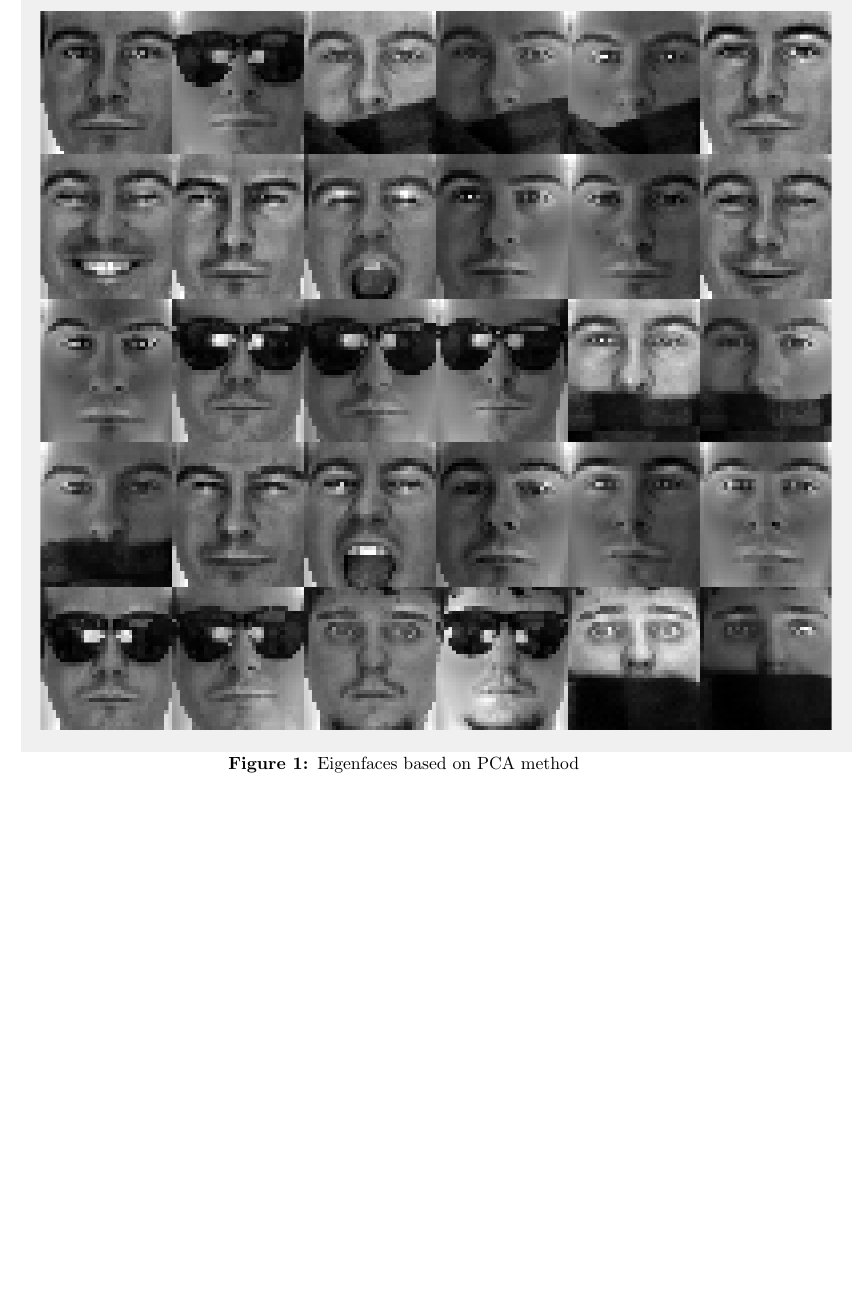
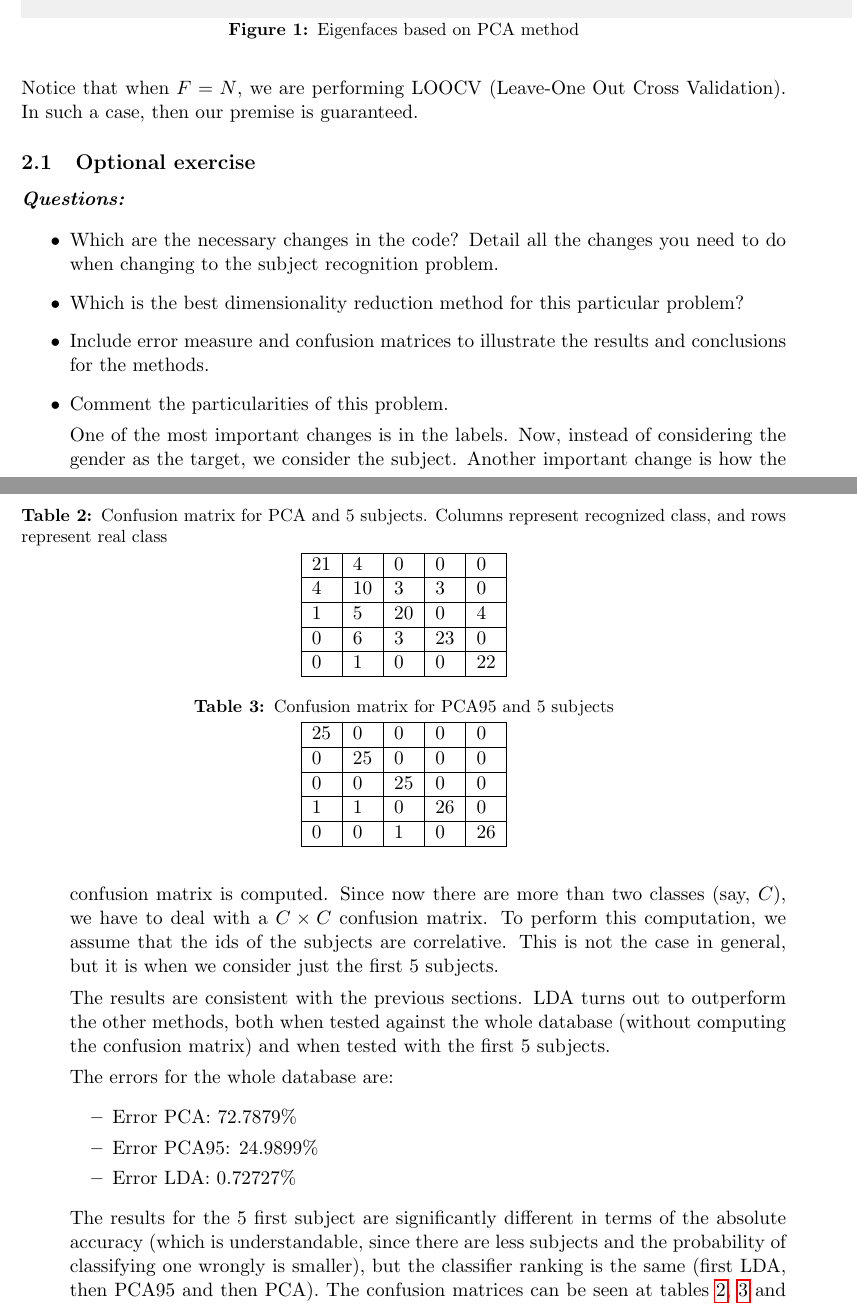
Before and after one commit to JohannesHeidecke/UPC-MAI-CV, a LaTeX document (Lab6/report/report.tex, which reads Lab6/report/tex/subject.tex): part of page 5 of 6 before the commit and two parts of pages 5 and 6 of 7 after it, the two joined at a grey line, cut so that both start at the same text, the shorter picture padded with empty space. Compiled offline with pdfLaTeX.

Commit message:
Opt exercise report

```diff
--- a/Lab6/report/tex/subject.tex
+++ b/Lab6/report/tex/subject.tex
@@ -5,6 +5,12 @@
 $ \bullet $ Knowing that the AR-Face database has several instances (photos) of the
 same subject, how do you have to distribute the samples in the fold-cross
 validation strategy for the subject recognition problem?
+
+Unlike before, now we want examples of the same subject in both in the training set and the test set: if there are no examples of a certain subject in the training set, then there is no way for the classifier to correctly recognize him in the test set and the goodness of the classifier cannot be ascertained; if there are no examples of a certain subject in the test set, then the performance of the classifier cannot be tested against such individual.
+
+Therefore, an option for distributing the images in the fold-cross is alternating the images of the different subjects (e.g. the first picture of all the individuals, followed by the second photo of all the individuals and so on and so forth).
+
+Another option (which is the one we have picked for the optional exercise) is to just distribute the pictures randomly. If the $ F $ parameter is large enough (say greater than 10) then it is highly unlikely that one subject is absent from either the training or the test set. Notice that when $ F = N $, we are performing LOOCV (Leave-One Out Cross Validation). In such a case, then our premise is guaranteed.
 
 \subsection{Optional exercise}
 
@@ -17,4 +23,18 @@ need to do when changing to the subject recognition problem.
 \item Include error measure and confusion matrices to illustrate the results and
 conclusions for the methods.
 \item Comment the particularities of this problem.
+
+One of the most important changes is in the labels. Now, instead of considering the gender as the target, we consider the subject. Another important change is how the confusion matrix is computed. Since now there are more than two classes (say, $ C $), we have to deal with a $ C \times C $ confusion matrix. To perform this computation, we assume that the ids of the subjects are correlative. This is not the case in general, but it is when we consider just the first 5 subjects.
+
+The results are consistent with the previous sections. LDA turns out to outperform the other methods, both when tested against the whole database (without computing the confusion matrix) and when tested with the first 5 subjects.
+
+The errors for the whole database are:
+\begin{itemize}
+	\item Error PCA: $72.7879 \%$
+	\item Error PCA95: $24.9899 \%$
+	\item Error LDA: $0.72727 \%$
 \end{itemize}
+
+The results for the 5 first subject are significantly different in terms of the absolute accuracy (which is understandable, since there are less subjects and the probability of classifying one wrongly is smaller), but the classifier ranking is the same (first LDA, then PCA95 and then PCA). The confusion matrices can be seen at tables \ref{tab:confusionpca}, \ref{tab:confusionpca95} and \ref{tab:confusionlda}. The error (1 minus the accuracy, which can be inferred from these tables) is as follows:
+\begin{itemize}
+	\item Error PCA: $ 26.2 \%$
@@ -20,0 +45,27 @@ conclusions for the methods.
+\begin{table}[]
+\centering
+\caption[Confusion matrix for PCA and 5 subjects]{Confusion matrix for PCA and 5 subjects. Columns represent recognized class, and rows represent real class }
+\label{tab:confusionpca}
+\begin{tabular}{|l|l|l|l|l|}
+\hline
+21 & 4  & 0  & 0  & 0  \\ \hline
+4  & 10 & 3  & 3  & 0  \\ \hline
+1  & 5  & 20 & 0  & 4  \\ \hline
+0  & 6  & 3  & 23 & 0  \\ \hline
+0  & 1  & 0  & 0  & 22 \\ \hline
+\end{tabular}
+\end{table}
+
+\begin{table}[]
+\centering
+\caption{Confusion matrix for PCA95 and 5 subjects}
+\label{tab:confusionpca95}
+\begin{tabular}{|l|l|l|l|l|}
+\hline
+25 & 0  & 0  & 0  & 0  \\ \hline
+0  & 25 & 0  & 0  & 0  \\ \hline
+0  & 0  & 25 & 0  & 0  \\ \hline
+1  & 1  & 0  & 26 & 0  \\ \hline
+0  & 0  & 1  & 0  & 26 \\ \hline
+\end{tabular}
+\end{table}
```
Also changed, not shown: Lab6/report/report.tex (+1 -0 lines), Lab6/report/tex/ann.tex (+2 -0 lines), results_subject.txt (added, +31 -0 lines), Lab6/report/report.pdf, Lab6/report/tex/subject.tex (22 more changed lines), 2 other files.
